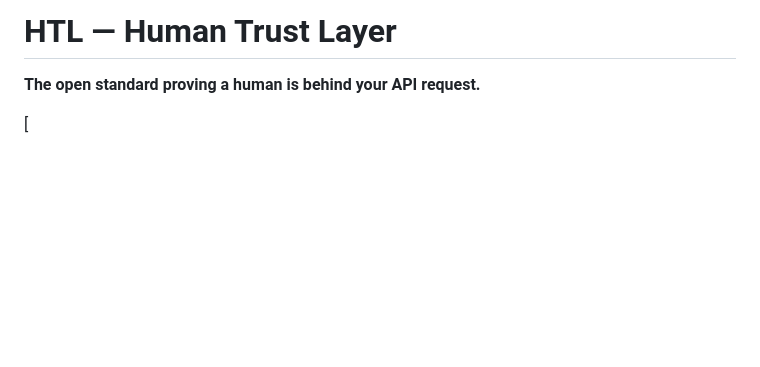
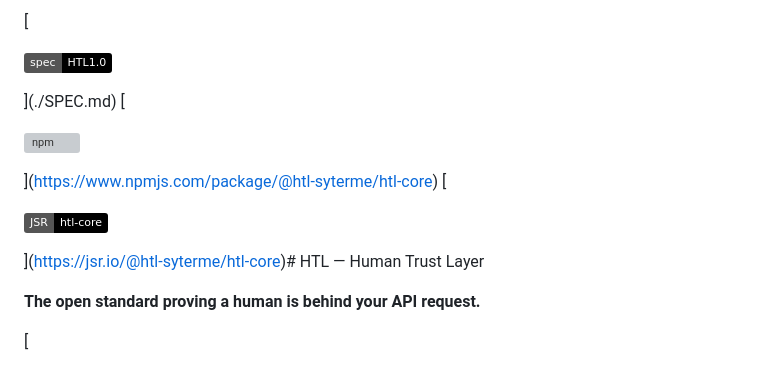
Before and after one commit to htl-syterme/htl-core, a Markdown page: README.md, the part around the change. GitHub-like rendering; badges without logos; blank space fills up the shorter version; grey boxes are pictures that could not be loaded.

Commit message:
docs: badges au top du README

```diff
--- a/README.md
+++ b/README.md
@@ -1,4 +1,16 @@
-# HTL — Human Trust Layer
+[
+
+![Spec](https://img.shields.io/badge/spec-HTL1.0-black)
+
+](./SPEC.md) [
+
+![npm](https://img.shields.io/npm/v/@htl-syterme/htl-core?color=black)
+
+](https://www.npmjs.com/package/@htl-syterme/htl-core) [
+
+![JSR](https://img.shields.io/badge/JSR-htl--core-black)
+
+](https://jsr.io/@htl-syterme/htl-core)# HTL — Human Trust Layer
 
 **The open standard proving a human is behind your API request.**
 
```
